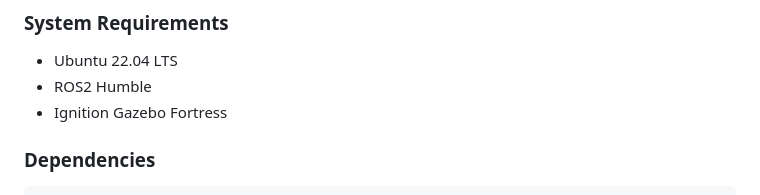
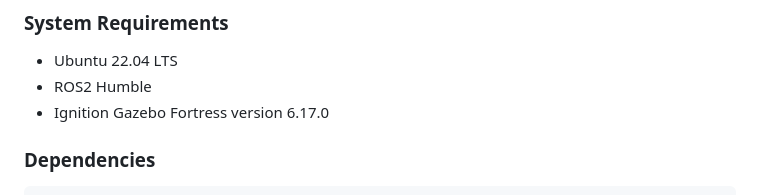
Before and after one commit to jackfruittt/rs1_robot, a Markdown page: README.md, the part around the change. Rendered like a GitHub page.

````diff
--- a/README.md
+++ b/README.md
@@ -33,7 +33,7 @@ This package provides a complete simulation environment for the RS1 drone, a mod
 ### System Requirements
 - Ubuntu 22.04 LTS
 - ROS2 Humble
-- Ignition Gazebo Fortress
+- Ignition Gazebo Fortress version 6.17.0
 
 ### Dependencies
 ```bash
````
